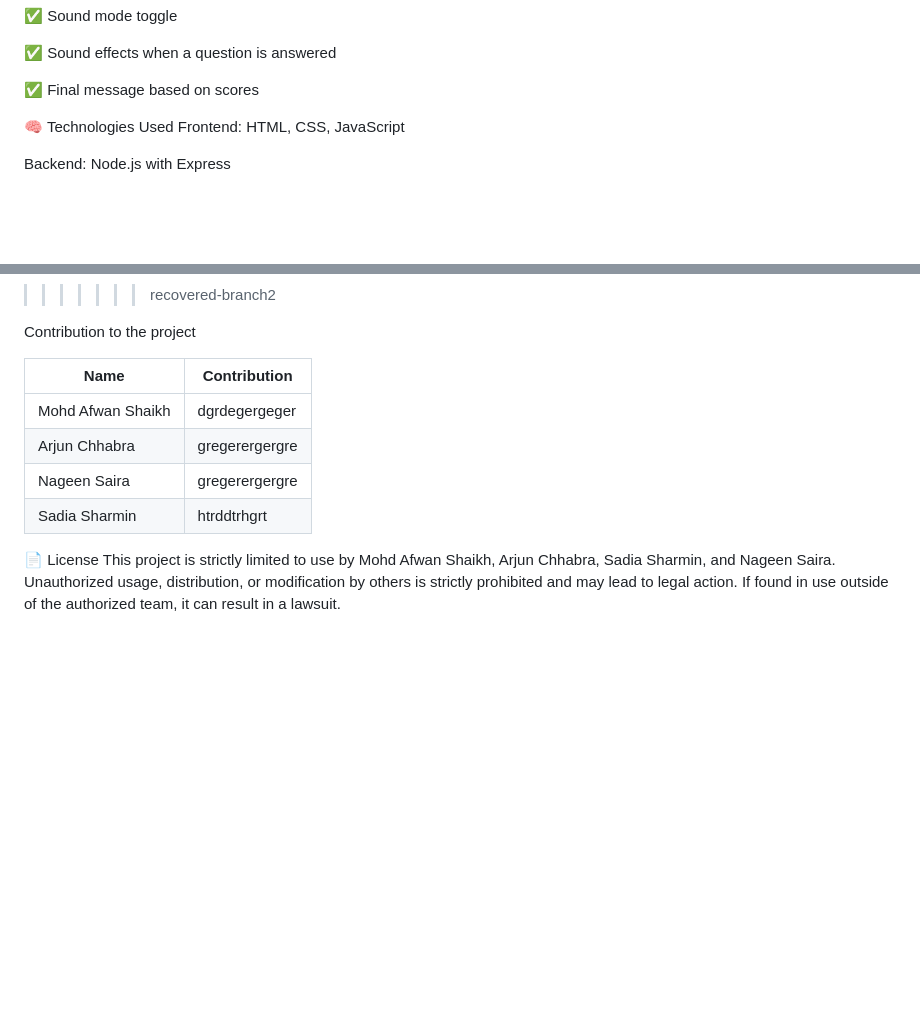
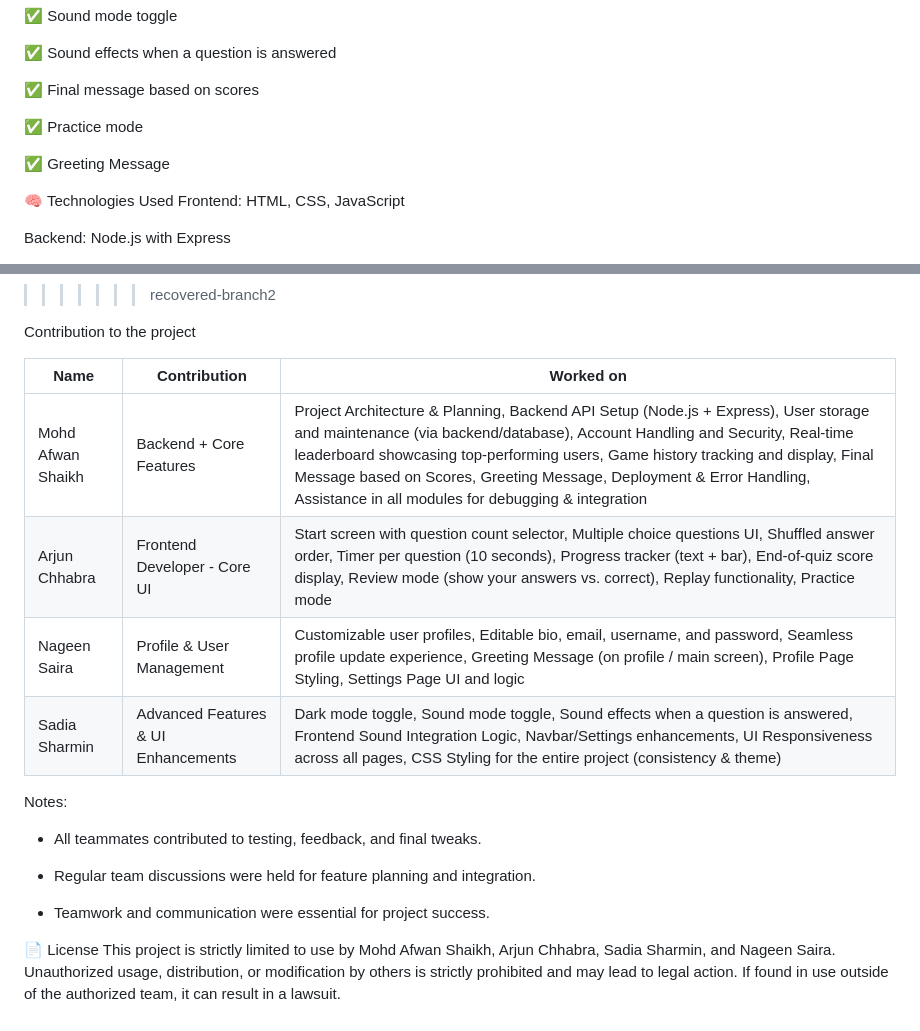
Before and after one commit to Afwans/CS355-project-2-, a Markdown page: README.md, 2 parts joined by grey strips. Drawn GitHub-style; blank space fills up the shorter version.

```diff
--- a/README.md
+++ b/README.md
@@ -45,7 +45,9 @@ This is a full-featured Quiz Web App built using HTML, CSS, and JavaScript, with
 
 ✅ Final message based on scores
 
+✅ Practice mode
 
+✅ Greeting Message
 
 
 🧠 Technologies Used
@@ -210,13 +212,19 @@ quiz-app/
 
 Contribution to the project
 
-| Name  | Contribution |
-| ----- | ----- |
-| Mohd Afwan Shaikh  | dgrdegergeger |
-| Arjun Chhabra | gregerergergre |
-| Nageen Saira | gregerergergre |
-| Sadia Sharmin | htrddtrhgrt |
+| Name  | Contribution | Worked on
+| ----- | ----- | ----- |
+| Mohd Afwan Shaikh  | Backend + Core Features | Project Architecture & Planning, Backend API Setup (Node.js + Express), User storage and maintenance (via backend/database), Account Handling and Security, Real-time leaderboard showcasing top-performing users, Game history tracking and display, Final Message based on Scores, Greeting Message, Deployment & Error Handling, Assistance in all modules for debugging & integration |
+| Arjun Chhabra | Frontend Developer - Core UI | Start screen with question count selector, Multiple choice questions UI, Shuffled answer order, Timer per question (10 seconds), Progress tracker (text + bar), End-of-quiz score display, Review mode (show your answers vs. correct), Replay functionality, Practice mode |
+| Nageen Saira | Profile & User Management |Customizable user profiles, Editable bio, email, username, and password, Seamless profile update experience, Greeting Message (on profile / main screen), Profile Page Styling, Settings Page UI and logic |
+| Sadia Sharmin | Advanced Features & UI Enhancements | Dark mode toggle, Sound mode toggle, Sound effects when a question is answered, Frontend Sound Integration Logic, Navbar/Settings enhancements, UI Responsiveness across all pages, CSS Styling for the entire project (consistency & theme)|
 
+Notes:
+* All teammates contributed to testing, feedback, and final tweaks.
+
+* Regular team discussions were held for feature planning and integration.
+
+* Teamwork and communication were essential for project success.
 
 
 
```
